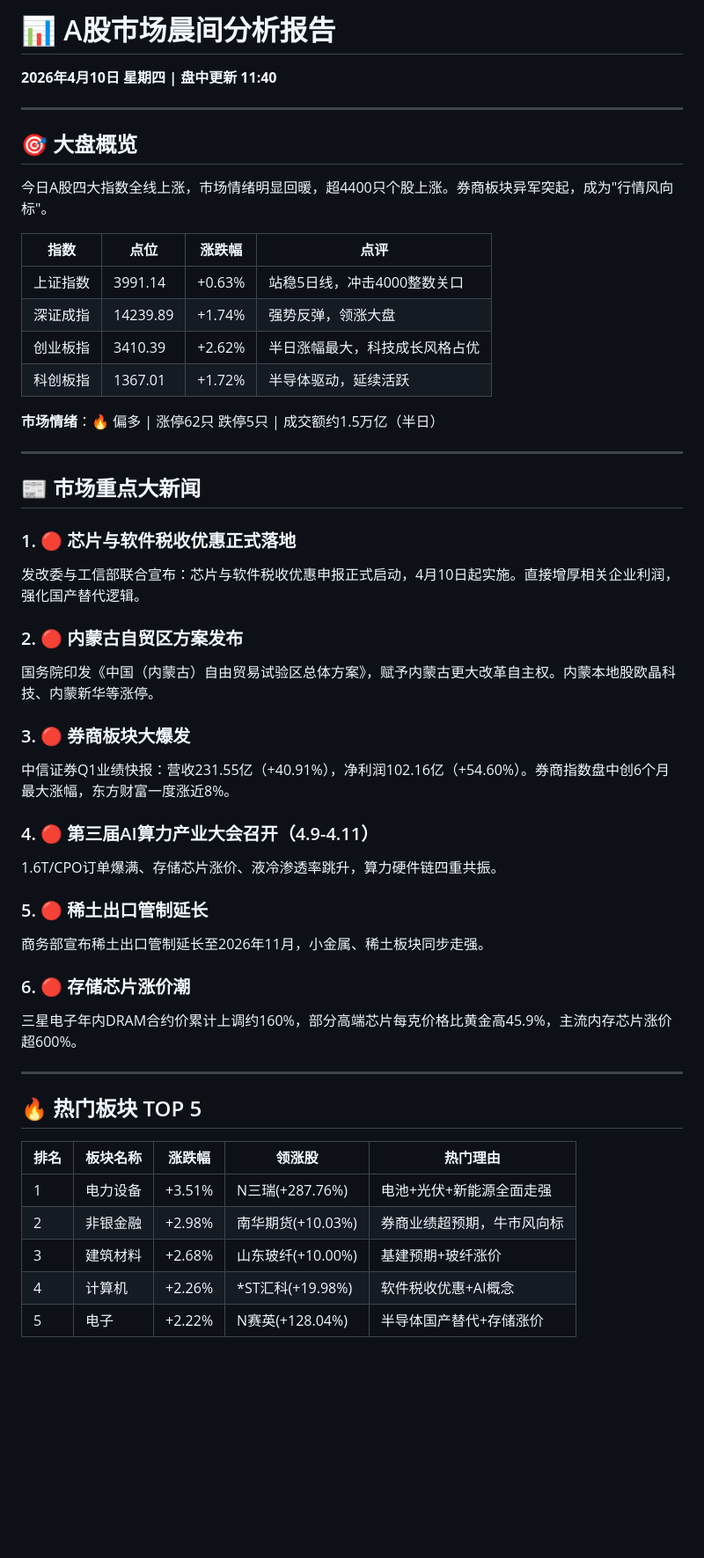
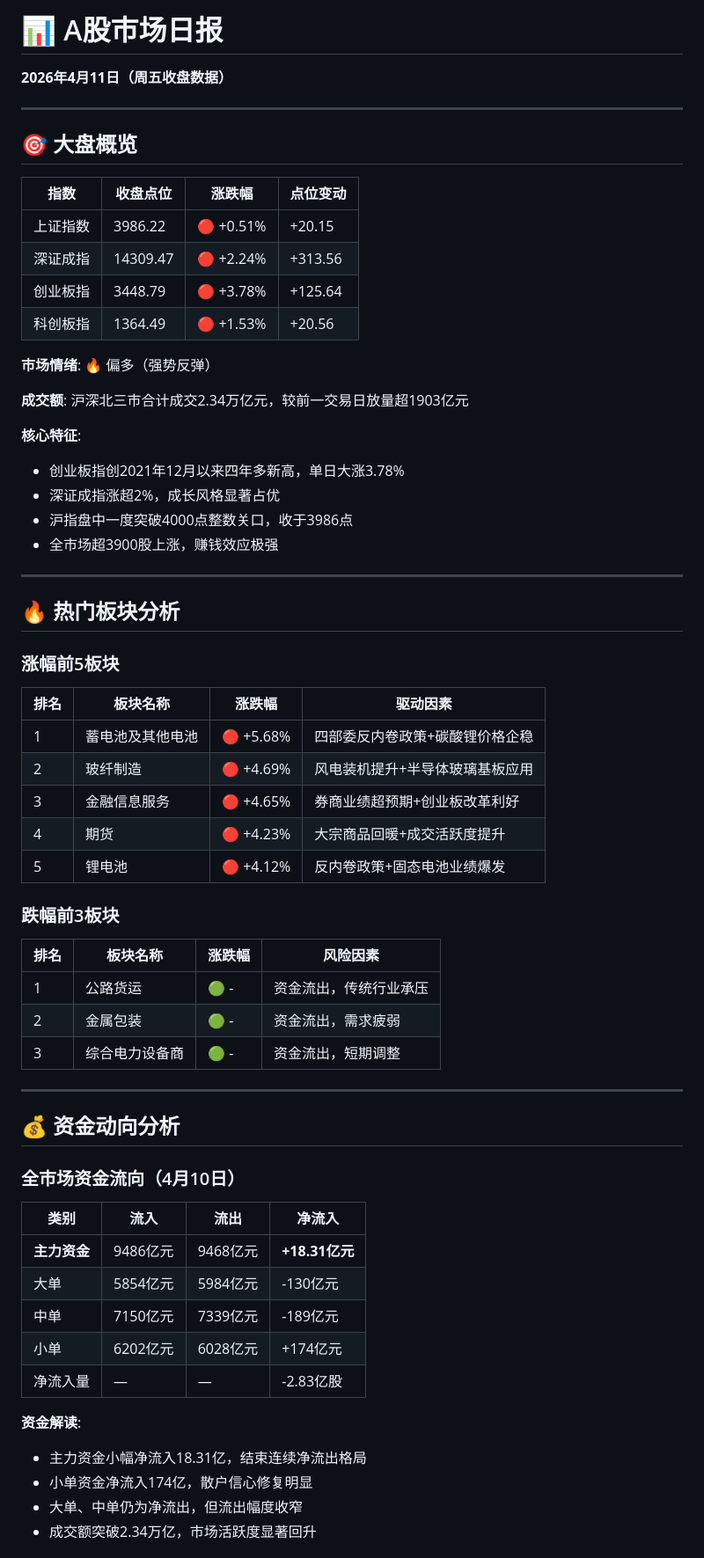
Before and after one commit to wangsyknigh/a-stock-daily-report, a Markdown page: reports/2026-04-11.md, the part around one of its changes. Shown at 88% size. Drawn GitHub-style; blank space fills up the shorter version.

Commit message:
Upload daily stock report for 2026-04-11

```diff
--- a/reports/2026-04-11.md
+++ b/reports/2026-04-11.md
@@ -1,52 +1,67 @@
-# 📊 A股市场晨间分析报告
+# 📊 A股市场日报
 
-**2026年4月10日 星期四 | 盘中更新 11:40**
+**2026年4月11日（周五收盘数据）**
 
 ---
 
 ## 🎯 大盘概览
 
-今日A股四大指数全线上涨，市场情绪明显回暖，超4400只个股上涨。券商板块异军突起，成为"行情风向标"。
+| 指数 | 收盘点位 | 涨跌幅 | 点位变动 |
+|------|---------|--------|---------|
+| 上证指数 | 3986.22 | 🔴 +0.51% | +20.15 |
+| 深证成指 | 14309.47 | 🔴 +2.24% | +313.56 |
+| 创业板指 | 3448.79 | 🔴 +3.78% | +125.64 |
+| 科创板指 | 1364.49 | 🔴 +1.53% | +20.56 |
 
-| 指数 | 点位 | 涨跌幅 | 点评 |
-|------|------|--------|------|
-| 上证指数 | 3991.14 | <span style="color:red">+0.63%</span> | 站稳5日线，冲击4000整数关口 |
-| 深证成指 | 14239.89 | <span style="color:red">+1.74%</span> | 强势反弹，领涨大盘 |
-| 创业板指 | 3410.39 | <span style="color:red">+2.62%</span> | 半日涨幅最大，科技成长风格占优 |
-| 科创板指 | 1367.01 | <span style="color:red">+1.72%</span> | 半导体驱动，延续活跃 |
+**市场情绪**: 🔥 偏多（强势反弹）
 
-**市场情绪**：🔥 偏多 | 涨停62只 跌停5只 | 成交额约1.5万亿（半日）
+**成交额**: 沪深北三市合计成交2.34万亿元，较前一交易日放量超1903亿元
+
+**核心特征**:
+- 创业板指创2021年12月以来四年多新高，单日大涨3.78%
+- 深证成指涨超2%，成长风格显著占优
+- 沪指盘中一度突破4000点整数关口，收于3986点
+- 全市场超3900股上涨，赚钱效应极强
 
 ---
 
-## 📰 市场重点大新闻
+## 🔥 热门板块分析
 
-### 1. 🔴 芯片与软件税收优惠正式落地
-发改委与工信部联合宣布：芯片与软件税收优惠申报正式启动，4月10日起实施。直接增厚相关企业利润，强化国产替代逻辑。
+### 涨幅前5板块
 
-### 2. 🔴 内蒙古自贸区方案发布
-国务院印发《中国（内蒙古）自由贸易试验区总体方案》，赋予内蒙古更大改革自主权。内蒙本地股欧晶科技、内蒙新华等涨停。
+| 排名 | 板块名称 | 涨跌幅 | 驱动因素 |
+|------|---------|--------|---------|
+| 1 | 蓄电池及其他电池 | 🔴 +5.68% | 四部委反内卷政策+碳酸锂价格企稳 |
+| 2 | 玻纤制造 | 🔴 +4.69% | 风电装机提升+半导体玻璃基板应用 |
+| 3 | 金融信息服务 | 🔴 +4.65% | 券商业绩超预期+创业板改革利好 |
+| 4 | 期货 | 🔴 +4.23% | 大宗商品回暖+成交活跃度提升 |
+| 5 | 锂电池 | 🔴 +4.12% | 反内卷政策+固态电池业绩爆发 |
 
-### 3. 🔴 券商板块大爆发
-中信证券Q1业绩快报：营收231.55亿（+40.91%），净利润102.16亿（+54.60%）。券商指数盘中创6个月最大涨幅，东方财富一度涨近8%。
+### 跌幅前3板块
 
-### 4. 🔴 第三届AI算力产业大会召开（4.9-4.11）
-1.6T/CPO订单爆满、存储芯片涨价、液冷渗透率跳升，算力硬件链四重共振。
-
-### 5. 🔴 稀土出口管制延长
-商务部宣布稀土出口管制延长至2026年11月，小金属、稀土板块同步走强。
-
-### 6. 🔴 存储芯片涨价潮
-三星电子年内DRAM合约价累计上调约160%，部分高端芯片每克价格比黄金高45.9%，主流内存芯片涨价超600%。
+| 排名 | 板块名称 | 涨跌幅 | 风险因素 |
+|------|---------|--------|---------|
+| 1 | 公路货运 | 🟢 - | 资金流出，传统行业承压 |
+| 2 | 金属包装 | 🟢 - | 资金流出，需求疲弱 |
+| 3 | 综合电力设备商 | 🟢 - | 资金流出，短期调整 |
 
 ---
 
-## 🔥 热门板块 TOP 5
+## 💰 资金动向分析
 
-| 排名 | 板块名称 | 涨跌幅 | 领涨股 | 热门理由 |
-|------|---------|--------|--------|---------|
-| 1 | 电力设备 | +3.51% | N三瑞(+287.76%) | 电池+光伏+新能源全面走强 |
-| 2 | 非银金融 | +2.98% | 南华期货(+10.03%) | 券商业绩超预期，牛市风向标 |
-| 3 | 建筑材料 | +2.68% | 山东玻纤(+10.00%) | 基建预期+玻纤涨价 |
-| 4 | 计算机 | +2.26% | *ST汇科(+19.98%) | 软件税收优惠+AI概念 |
-| 5 | 电子 | +2.22% | N赛英(+128.04%) | 半导体国产替代+存储涨价 |
+### 全市场资金流向（4月10日）
+
+| 类别 | 流入 | 流出 | 净流入 |
+|------|------|------|--------|
+| **主力资金** | 9486亿元 | 9468亿元 | **+18.31亿元** |
+| 大单 | 5854亿元 | 5984亿元 | -130亿元 |
+| 中单 | 7150亿元 | 7339亿元 | -189亿元 |
+| 小单 | 6202亿元 | 6028亿元 | +174亿元 |
+| 净流入量 | — | — | -2.83亿股 |
+
+**资金解读**:
+- 主力资金小幅净流入18.31亿，结束连续净流出格局
+- 小单资金净流入174亿，散户信心修复明显
+- 大单、中单仍为净流出，但流出幅度收窄
+- 成交额突破2.34万亿，市场活跃度显著回升
+
```
Also changed, not shown: other parts of reports/2026-04-11.md (+96 -160 lines).
